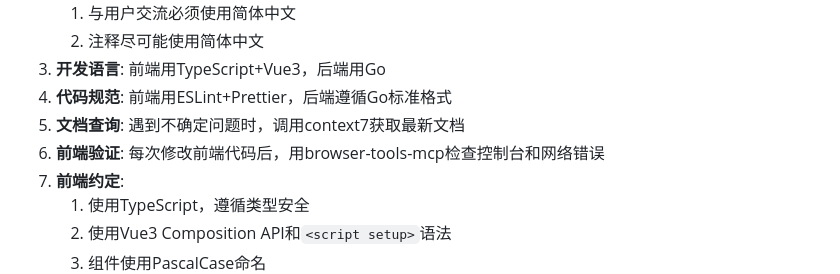
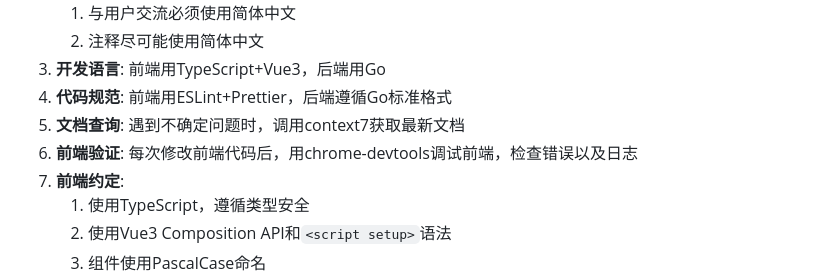
Before and after one commit to huanyan434/Aurora, a Markdown page: QWEN.md, the part around the change. GitHub-like rendering.

Commit message:
fix: chrome devtools

```diff
--- a/QWEN.md
+++ b/QWEN.md
@@ -13,7 +13,7 @@
 3. **开发语言**: 前端用TypeScript+Vue3，后端用Go
 4. **代码规范**: 前端用ESLint+Prettier，后端遵循Go标准格式
 5. **文档查询**: 遇到不确定问题时，调用context7获取最新文档
-6. **前端验证**: 每次修改前端代码后，用browser-tools-mcp检查控制台和网络错误
+6. **前端验证**: 每次修改前端代码后，用chrome-devtools调试前端，检查错误以及日志
 7. **前端约定**:
     1. 使用TypeScript，遵循类型安全
     2. 使用Vue3 Composition API和`<script setup>`语法
```
